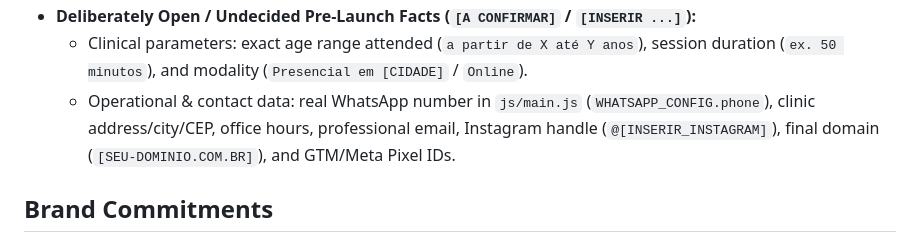
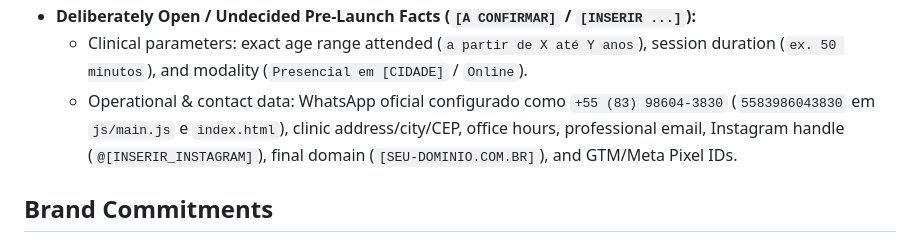
Before and after one commit to ViniRodrigBarros/Landing-Page--Ingrid-Cunha---Psic-loga-Infantojuvenil, a Markdown page: PRODUCT.md, the part around the change. GitHub-like rendering.

```diff
--- a/PRODUCT.md
+++ b/PRODUCT.md
@@ -47,7 +47,7 @@ Clinical child and adolescent psychology (`Psicologia Clínica Infantojuvenil`)
 - Extras: Floating WhatsApp button (desktop/tablet) and Sticky Mobile CTA Bar.
 - **Deliberately Open / Undecided Pre-Launch Facts (`[A CONFIRMAR]` / `[INSERIR ...]`):**
   - Clinical parameters: exact age range attended (`a partir de X até Y anos`), session duration (`ex. 50 minutos`), and modality (`Presencial em [CIDADE]` / `Online`).
-  - Operational & contact data: real WhatsApp number in `js/main.js` (`WHATSAPP_CONFIG.phone`), clinic address/city/CEP, office hours, professional email, Instagram handle (`@[INSERIR_INSTAGRAM]`), final domain (`[SEU-DOMINIO.COM.BR]`), and GTM/Meta Pixel IDs.
+  - Operational & contact data: WhatsApp oficial configurado como `+55 (83) 98604-3830` (`5583986043830` em `js/main.js` e `index.html`), clinic address/city/CEP, office hours, professional email, Instagram handle (`@[INSERIR_INSTAGRAM]`), final domain (`[SEU-DOMINIO.COM.BR]`), and GTM/Meta Pixel IDs.
 
 ## Brand Commitments
 
```
Also changed, not shown: README.md (+3 -3 lines).
